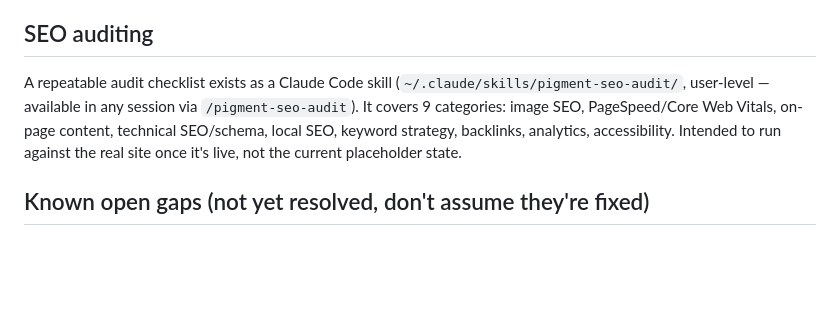
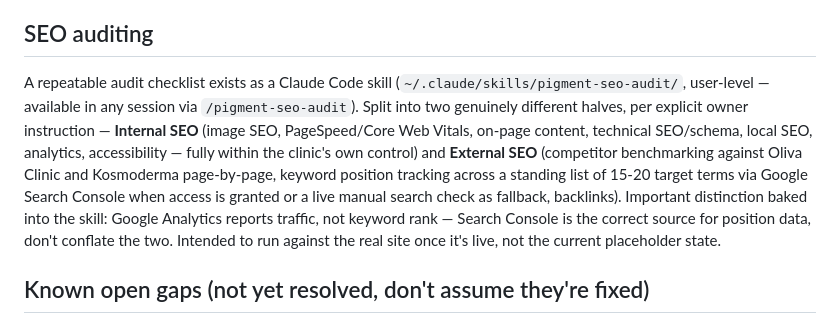
Before and after one commit to Sharmaquad/pigment-data-room, a Markdown page: ARCHITECTURE.md, the part around the change. Drawn GitHub-style; blank space fills up the shorter version.

Commit message:
Document the internal/external SEO split in the audit skill
Reflects the pigment-seo-audit skill now covering competitor benchmarking
and keyword position tracking (Search Console, with a live-search
fallback) alongside the original internal checks.

Co-Authored-By: Claude Sonnet 5 <noreply@anthropic.com>

```diff
--- a/ARCHITECTURE.md
+++ b/ARCHITECTURE.md
@@ -55,7 +55,7 @@ Known real gap, not a sourcing failure: **zero real 5-star reviews exist for Bod
 
 ## SEO auditing
 
-A repeatable audit checklist exists as a Claude Code skill (`~/.claude/skills/pigment-seo-audit/`, user-level — available in any session via `/pigment-seo-audit`). It covers 9 categories: image SEO, PageSpeed/Core Web Vitals, on-page content, technical SEO/schema, local SEO, keyword strategy, backlinks, analytics, accessibility. Intended to run against the real site once it's live, not the current placeholder state.
+A repeatable audit checklist exists as a Claude Code skill (`~/.claude/skills/pigment-seo-audit/`, user-level — available in any session via `/pigment-seo-audit`). Split into two genuinely different halves, per explicit owner instruction — **Internal SEO** (image SEO, PageSpeed/Core Web Vitals, on-page content, technical SEO/schema, local SEO, analytics, accessibility — fully within the clinic's own control) and **External SEO** (competitor benchmarking against Oliva Clinic and Kosmoderma page-by-page, keyword position tracking across a standing list of 15-20 target terms via Google Search Console when access is granted or a live manual search check as fallback, backlinks). Important distinction baked into the skill: Google Analytics reports traffic, not keyword rank — Search Console is the correct source for position data, don't conflate the two. Intended to run against the real site once it's live, not the current placeholder state.
 
 ## Known open gaps (not yet resolved, don't assume they're fixed)
 
```
